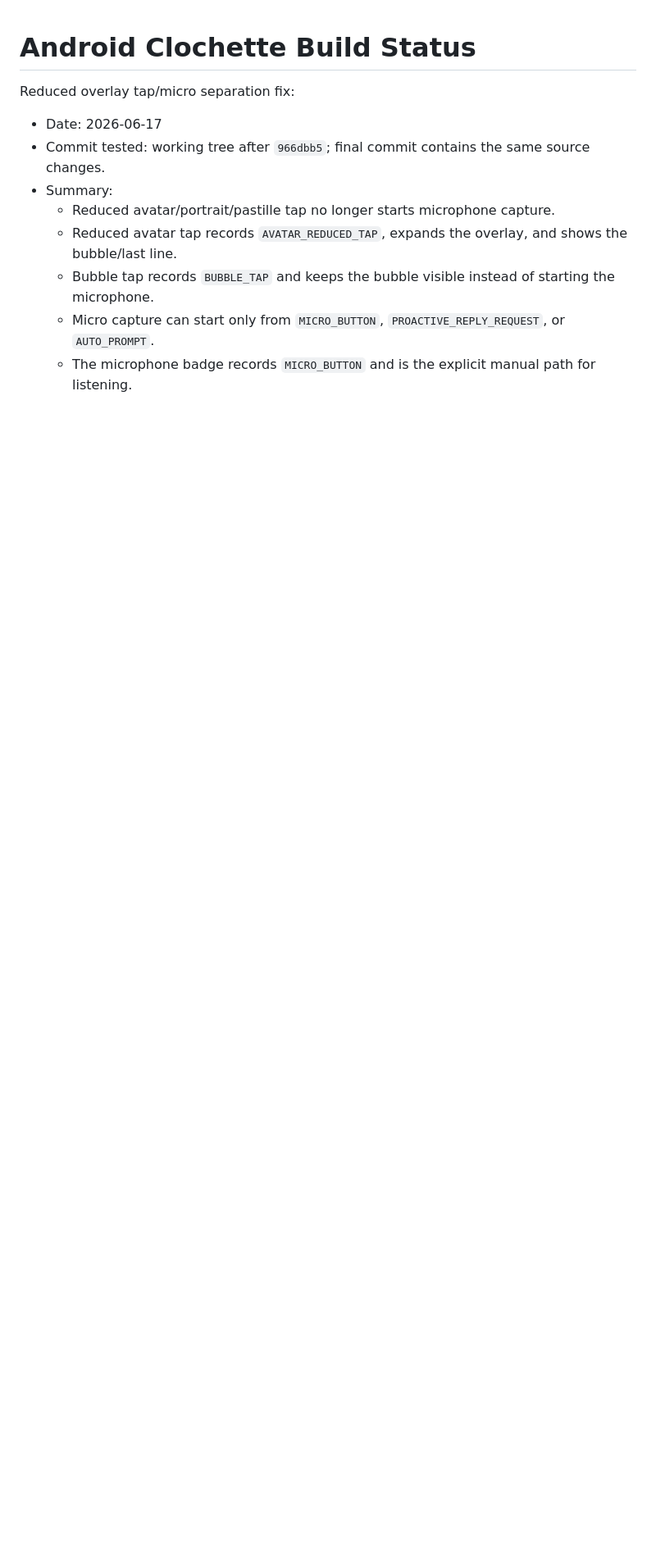
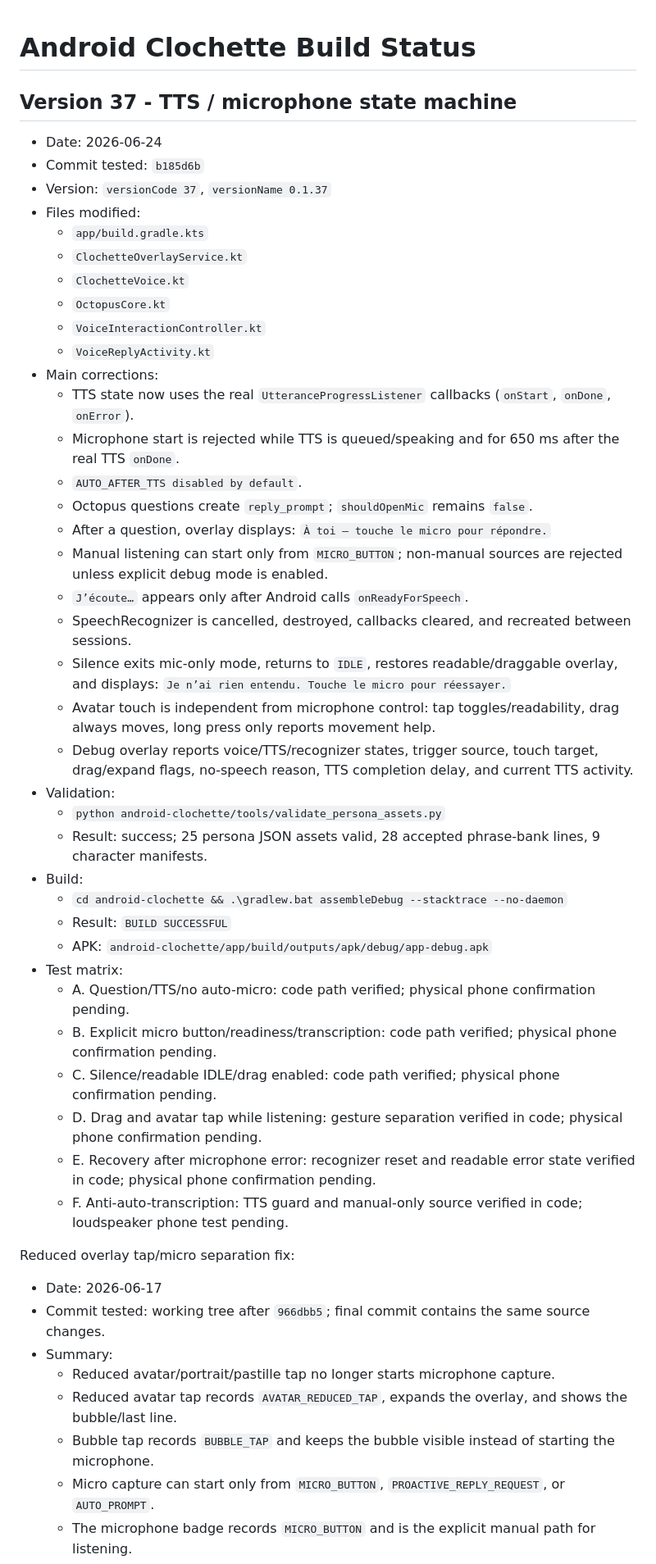
Before and after one commit to benoitlub/clochette-lite, a Markdown page: android-clochette/BUILD_STATUS.md, the part around the change. Shown at 82% size. Drawn GitHub-style; blank space fills up the shorter version.

Commit message:
Document Clochette version 37 voice fix

```diff
--- a/android-clochette/BUILD_STATUS.md
+++ b/android-clochette/BUILD_STATUS.md
@@ -1,4 +1,43 @@
 # Android Clochette Build Status
+
+## Version 37 - TTS / microphone state machine
+
+- Date: 2026-06-24
+- Commit tested: `b185d6b`
+- Version: `versionCode 37`, `versionName 0.1.37`
+- Files modified:
+  - `app/build.gradle.kts`
+  - `ClochetteOverlayService.kt`
+  - `ClochetteVoice.kt`
+  - `OctopusCore.kt`
+  - `VoiceInteractionController.kt`
+  - `VoiceReplyActivity.kt`
+- Main corrections:
+  - TTS state now uses the real `UtteranceProgressListener` callbacks (`onStart`, `onDone`, `onError`).
+  - Microphone start is rejected while TTS is queued/speaking and for 650 ms after the real TTS `onDone`.
+  - `AUTO_AFTER_TTS disabled by default`.
+  - Octopus questions create `reply_prompt`; `shouldOpenMic` remains `false`.
+  - After a question, overlay displays: `À toi — touche le micro pour répondre.`
+  - Manual listening can start only from `MICRO_BUTTON`; non-manual sources are rejected unless explicit debug mode is enabled.
+  - `J’écoute…` appears only after Android calls `onReadyForSpeech`.
+  - SpeechRecognizer is cancelled, destroyed, callbacks cleared, and recreated between sessions.
+  - Silence exits mic-only mode, returns to `IDLE`, restores readable/draggable overlay, and displays: `Je n’ai rien entendu. Touche le micro pour réessayer.`
+  - Avatar touch is independent from microphone control: tap toggles/readability, drag always moves, long press only reports movement help.
+  - Debug overlay reports voice/TTS/recognizer states, trigger source, touch target, drag/expand flags, no-speech reason, TTS completion delay, and current TTS activity.
+- Validation:
+  - `python android-clochette/tools/validate_persona_assets.py`
+  - Result: success; 25 persona JSON assets valid, 28 accepted phrase-bank lines, 9 character manifests.
+- Build:
+  - `cd android-clochette && .\gradlew.bat assembleDebug --stacktrace --no-daemon`
+  - Result: `BUILD SUCCESSFUL`
+  - APK: `android-clochette/app/build/outputs/apk/debug/app-debug.apk`
+- Test matrix:
+  - A. Question/TTS/no auto-micro: code path verified; physical phone confirmation pending.
+  - B. Explicit micro button/readiness/transcription: code path verified; physical phone confirmation pending.
+  - C. Silence/readable IDLE/drag enabled: code path verified; physical phone confirmation pending.
+  - D. Drag and avatar tap while listening: gesture separation verified in code; physical phone confirmation pending.
+  - E. Recovery after microphone error: recognizer reset and readable error state verified in code; physical phone confirmation pending.
+  - F. Anti-auto-transcription: TTS guard and manual-only source verified in code; loudspeaker phone test pending.
 
 Reduced overlay tap/micro separation fix:
 - Date: 2026-06-17
```
